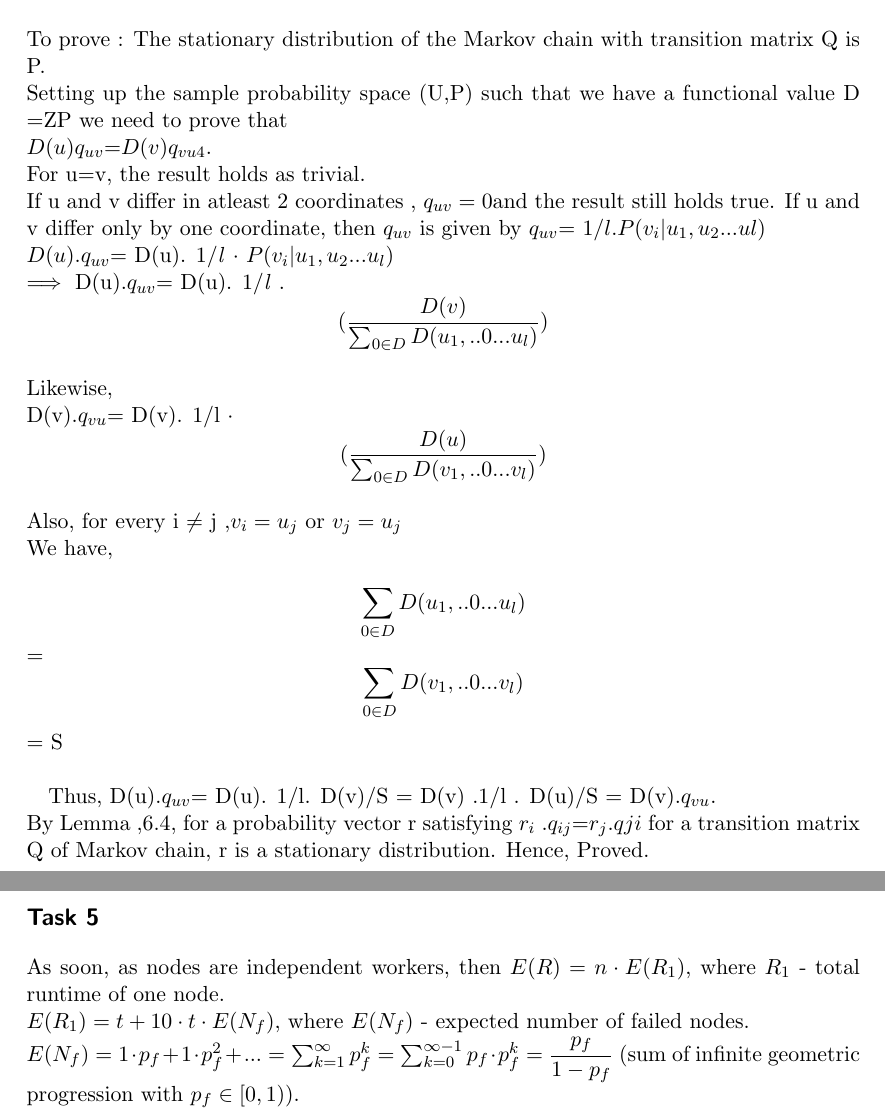
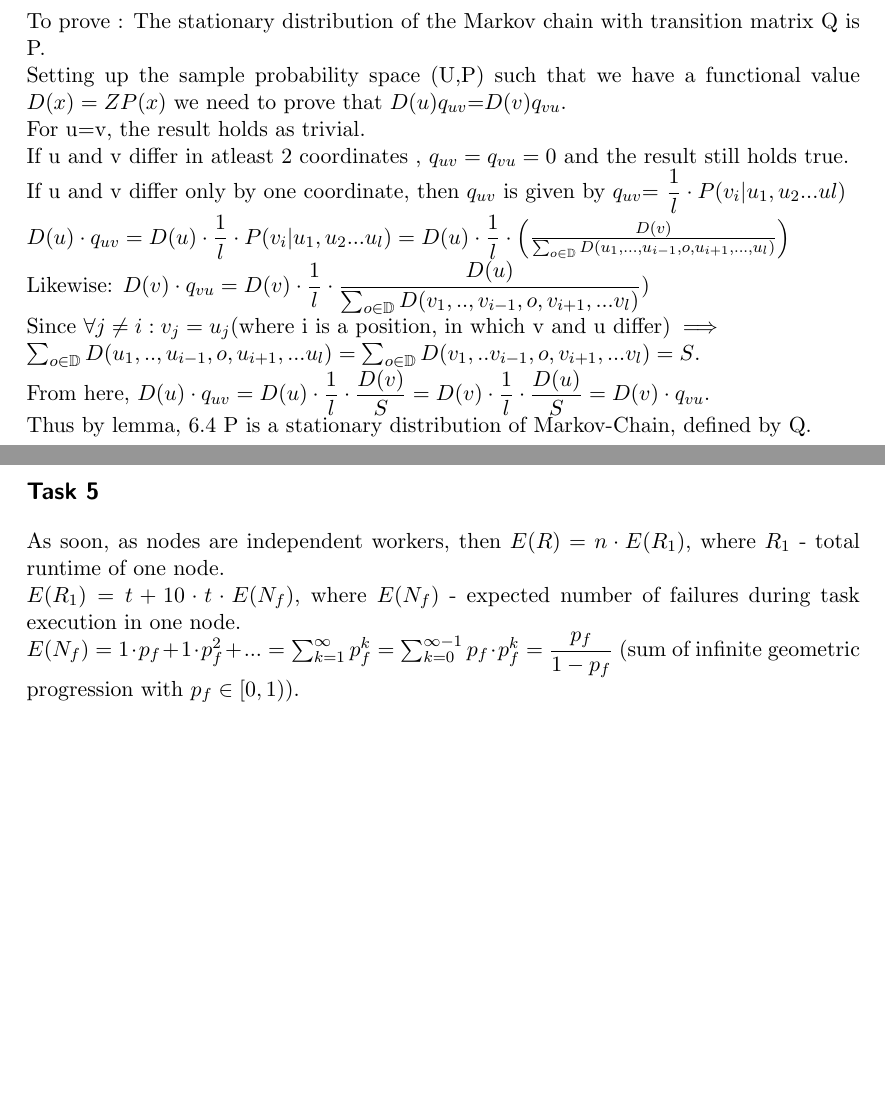
Before and after one commit to petrarce/AlgorythmicFondationsOfDataScience, a LaTeX document (sheet5/sheet5.tex, which reads sheet5/Task4.tex, sheet5/Task5.tex): two parts of pages 7 and 8 of 9, joined at a grey line, cut so that both start at the same text, the shorter picture padded with empty space. Compiled offline with pdfLaTeX.

Commit message:
fix task4 and task5

```diff
--- a/sheet5/Task4.tex
+++ b/sheet5/Task4.tex
@@ -1,16 +1,13 @@
 To prove : The stationary distribution of the Markov chain with transition matrix Q is P.\\
-Setting up the sample probability space (U,P) such that we have a functional value D =ZP we need to prove that\\
-$D(u)q_{uv}$=$D(v)q_{vu4}$. \\
+Setting up the sample probability space (U,P) such that we have a functional value $D(x) =ZP(x)$ we need to prove that
+$D(u)q_{uv}$=$D(v)q_{vu}$. \\
 For u=v, the result holds as trivial. \\
-If u and v differ in atleast 2 coordinates , $q_{uv}=0 $and the result still holds true.
-If u and v differ only by one coordinate, then $q_{uv}$ is given by  $q_{uv}$=  $  1/l . P(v_{i} | u_{1}, u_{2}... u{l})$ \\
-$D(u).q_{uv}$= D(u). 1/\emph{l} $\cdot$ $P(v_{i} | u_{1}, u_{2}... u_{l} )$ \\
-$\implies $  D(u).$q_{uv}$= D(u). 1/\emph{l} . $$(\frac{D(v)}{ \sum_{0 \in D} D(u_{1}, ..0...u_{l})})$$  \\
-Likewise, \\
-D(v).$q_{vu}$= D(v). 1/l $\cdot$ $$(\frac{D(u)}{\sum_{0 \in D} D(v_{1}, ..0...v_{l})})$$  \\
-Also, for every i $\neq$ j ,$ v_{i}= u_{j}$ or $ v_{j}=u_{j}$ \\
-We have,\\
-$$\sum_{0 \in D} D(u_{1}, ..0...u_{l})$$ =  $$\sum_{0 \in D} D(v_{1}, ..0...v_{l})$$ = S  \\
-
-Thus, D(u).$q_{uv}$= D(u). 1/l. D(v)/S = D(v) .1/l . D(u)/S = D(v).$q_{vu}$.\\
-By Lemma ,6.4, for a probability vector r satisfying $r_{i}$ .$q_{ij}$=$r_{j}.q{ji}$ for a transition matrix Q of Markov chain, r is a stationary distribution. Hence, Proved.
+If u and v differ in atleast 2 coordinates , $q_{uv} = q_{vu}=0$ and the result still holds true.\\
+If u and v differ only by one coordinate, then $q_{uv}$ is given by  $q_{uv}$=  $  \dfrac{1}{l} \cdot P(v_{i} | u_{1}, u_{2}... u{l})$ \\
+$D(u)\cdot q_{uv} = D(u)\cdot \dfrac{1}{l} \cdot P(v_{i} | u_{1}, u_{2}... u_{l} ) =
+ D(u)\cdot \dfrac{1}{l}\cdot \left(\frac{D(v)}{ \sum_{o \in \mathbb{D}} D(u_{1}, ..., u_{i-1}, o, u_{i+1}, ...,u_{l})}\right)$\\
+ Likewise: $D(v)\cdot q_{vu} = D(v) \cdot \dfrac{1}{l} \cdot \dfrac{D(u)}{\sum_{o \in \mathbb{D}} D(v_{1}, .., v_{i-1}, o,v_{i+1}, ...v_{l})})$  \\
+Since $\forall j \neq i: v_{j} = u_{j} \text{(where i is a position, in which v and u differ)}\implies$\\
+$ \sum_{o \in \mathbb{D}} D(u_{1}, .., u_{i-1}, o, u_{i+1},...u_{l}) =  \sum_{o \in \mathbb{D}} D(v_{1}, ..v_{i-1}, o,v_{i+1},...v_{l}) = S$.\\
+From here, $D(u) \cdot q_{uv} = D(u)\cdot  \dfrac{1}{l}\cdot  \dfrac{D(v)}{S} = D(v) \cdot \dfrac{1}{l} \cdot  \dfrac{D(u)}{S} = D(v)\cdot q_{vu}$.\\
+Thus by lemma, 6.4 P is a stationary distribution of Markov-Chain, defined by Q.
--- a/sheet5/Task5.tex
+++ b/sheet5/Task5.tex
@@ -1,4 +1,4 @@
 As soon, as nodes are independent workers, then $E(R) = n \cdot E(R_1)$, where $R_1$ - total runtime of one node.\\
-$E(R_1) = t + 10\cdot t \cdot E(N_f)$, where $E(N_f)$ - expected number of failed nodes.\\
+$E(R_1) = t + 10\cdot t \cdot E(N_f)$, where $E(N_f)$ - expected number of failures during task execution in one node.\\
 $E(N_f) = 1 \cdot p_f + 1 \cdot p_f^2 +... = \sum_{k = 1}^{\infty} p_f^k = \sum_{k = 0}^{\infty - 1} p_f\cdot p_f^k = \dfrac{p_f}{1 - p_f}$ (sum of infinite geometric progression with $p_f \in [0, 1)$).\\
 Thus $E(R) = n\cdot (t + 10 \cdot t \cdot \dfrac{p_f}{1 - p_f})$
--- a/sheet5/sheet5.tex
+++ b/sheet5/sheet5.tex
@@ -19,6 +19,7 @@
 \usepackage[utf8]{inputenc}
 \usepackage[export]{adjustbox}
 \usepackage[]{algorithm2e}
+\usepackage{amssymb}
 
 \title{Exercise Sheet 5 solution}
 \author{Group 069: Praveen Mishra, Iohannes Folbort, Lucas Scorzelli}
```
